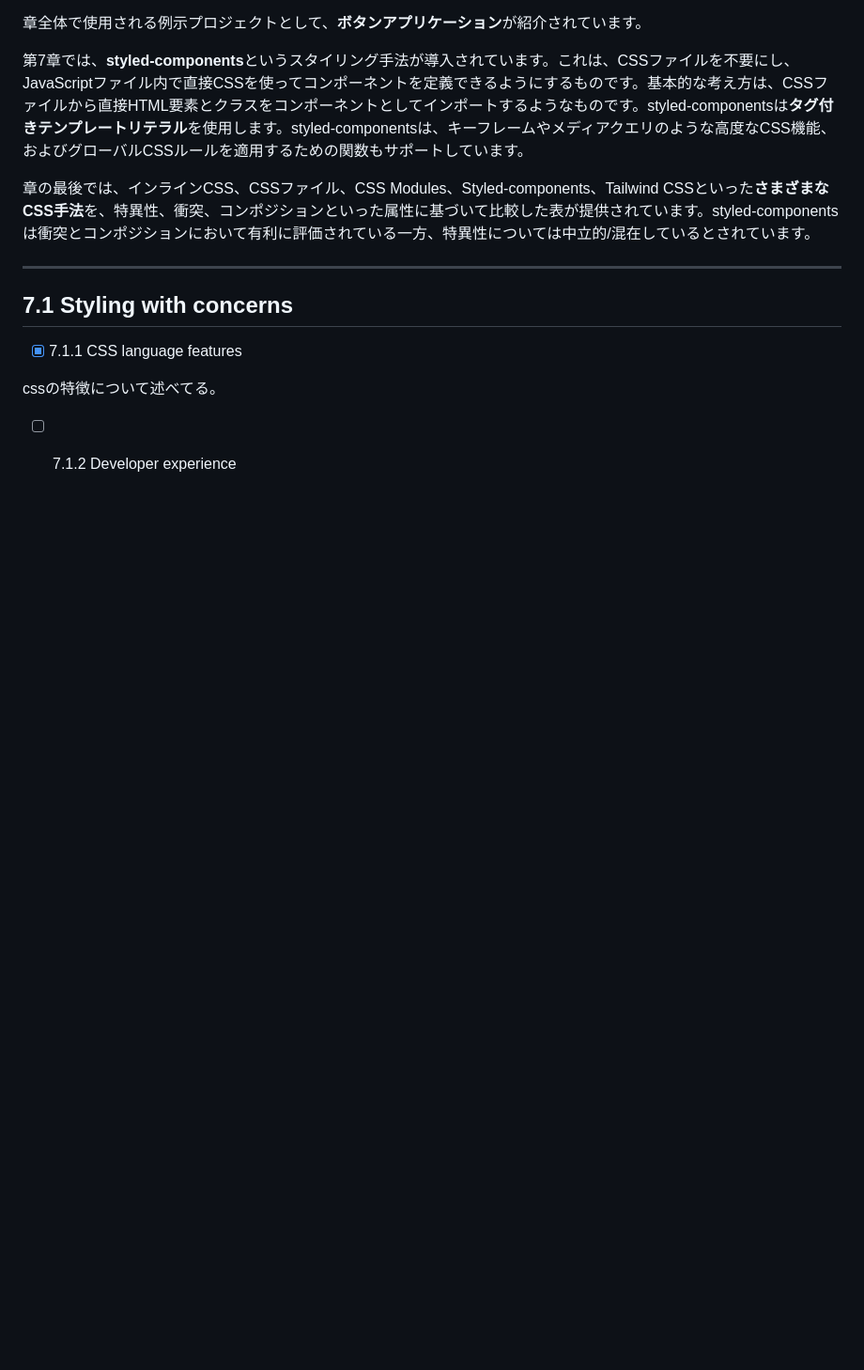
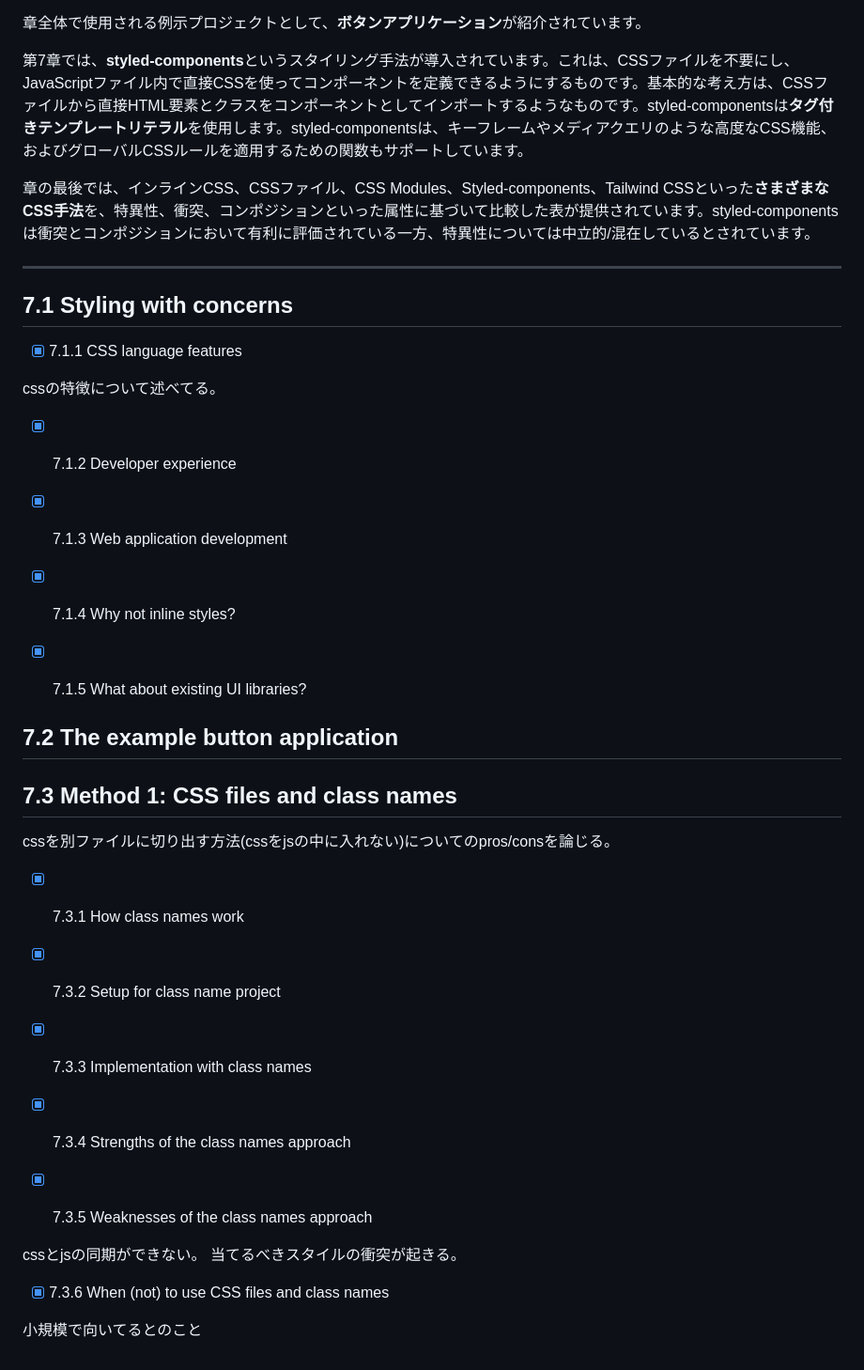
Before and after one commit to nannany/reading_memo, a Markdown page: react in depth/react_in_depth.md, the part around the change. Shown at 94% size. Drawn GitHub-style; blank space fills up the shorter version.

Commit message:
Update react_in_depth.md
7.3

```diff
--- a/react in depth/react_in_depth.md
+++ b/react in depth/react_in_depth.md
@@ -473,4 +473,30 @@ react compilerでmemo系hookは不要になる可能性がある
 
 cssの特徴について述べてる。
 
-- [ ] 7.1.2 Developer experience
+- [x] 7.1.2 Developer experience
+
+- [x] 7.1.3 Web application development
+
+- [x] 7.1.4 Why not inline styles?
+
+- [x] 7.1.5 What about existing UI libraries?
+
+## 7.2 The example button application
+
+## 7.3 Method 1: CSS files and class names
+
+cssを別ファイルに切り出す方法(cssをjsの中に入れない)についてのpros/consを論じる。
+
+- [x] 7.3.1 How class names work
+- [x] 7.3.2 Setup for class name project
+- [x] 7.3.3 Implementation with class names
+- [x] 7.3.4 Strengths of the class names approach
+
+- [x] 7.3.5 Weaknesses of the class names approach
+
+cssとjsの同期ができない。
+当てるべきスタイルの衝突が起きる。
+
+- [x] 7.3.6 When (not) to use CSS files and class names
+
+小規模で向いてるとのこと
```
